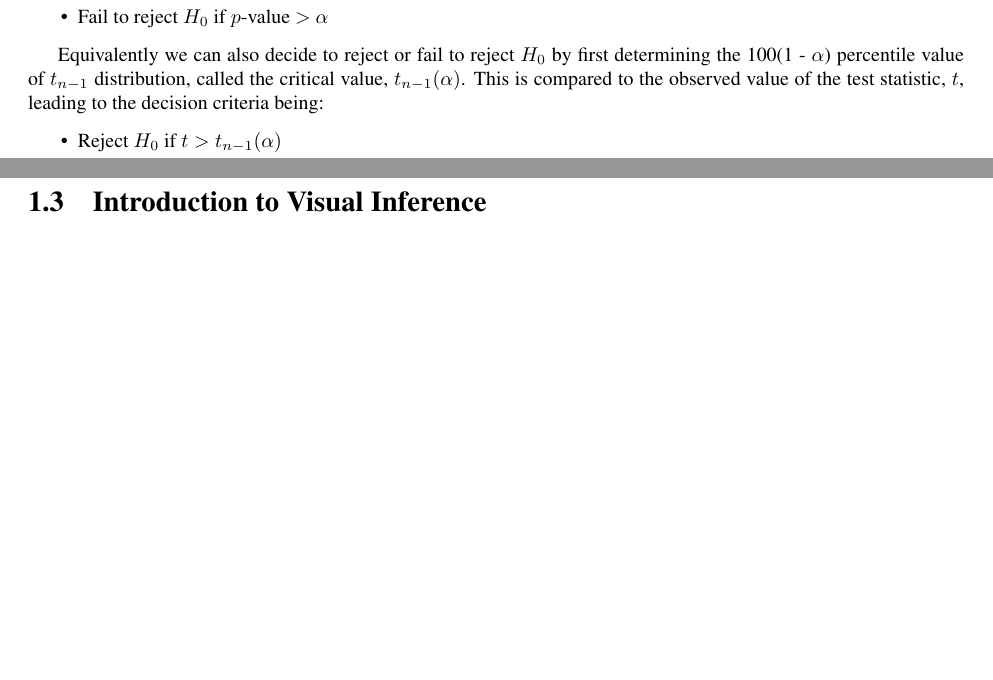
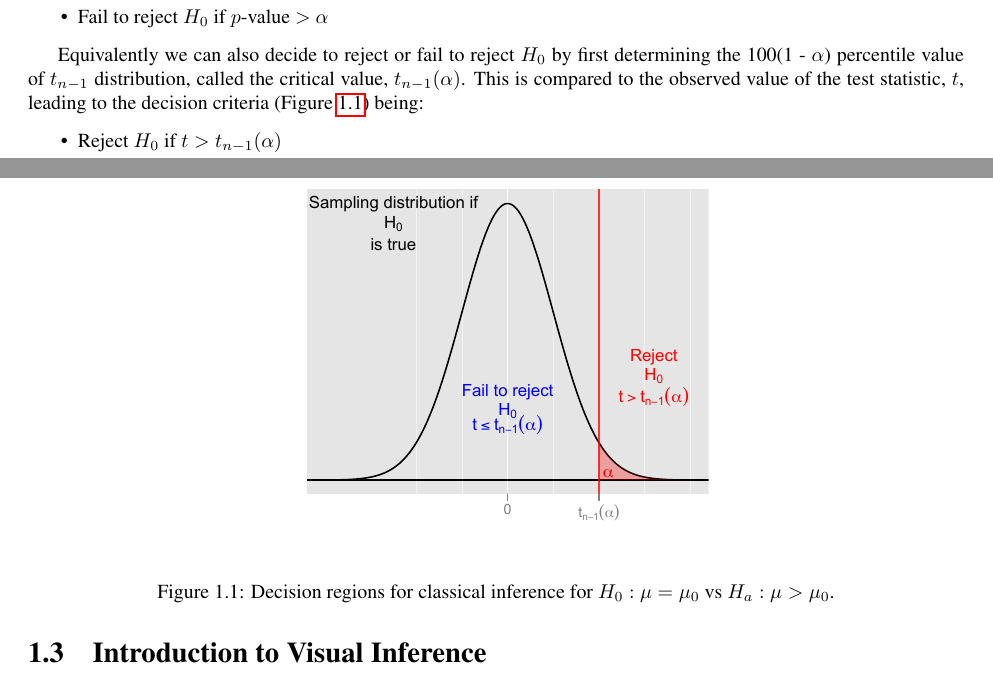
Before and after one commit to niladrir/proposal, a LaTeX thesis (proposal_niladri.tex, which reads chapter1.tex): two parts of pages 5 and 6 of 40, joined at a grey line, cut so that both start at the same text, the shorter picture padded with empty space. Compiled offline with pdfLaTeX.

Commit message:
associated text

```diff
--- a/chapter1.tex
+++ b/chapter1.tex
@@ -54,7 +54,7 @@ The next step is the definition of how small is small. This is determined by the
 \item Fail to reject $H_0$ if $p$-value $>$ $\alpha$
 \end{itemize}
 
-Equivalently we can also decide to reject or fail to reject $H_0$ by first determining the 100(1 - $\alpha$) percentile value of $t_{n-1}$ distribution, called the critical value, $t_{n-1}(\alpha)$. This is compared to the observed value of the test statistic, $t$, leading to the decision criteria being:
+Equivalently we can also decide to reject or fail to reject $H_0$ by first determining the 100(1 - $\alpha$) percentile value of $t_{n-1}$ distribution, called the critical value, $t_{n-1}(\alpha)$. This is compared to the observed value of the test statistic, $t$, leading to the decision criteria (Figure \ref{classical}) being:
 
 \begin{itemize} \itemsep 0in
 \item Reject $H_0$ if $t > t_{n-1}(\alpha)$
@@ -67,6 +67,12 @@ Different alternative hypothesis require slightly different comparisons. The two
 \item Reject $H_0$ if $|t| > t_{n-1}(\alpha)$
 \item Fail to reject $H_0$ if $|t| < t_{n-1}(\alpha)$
 \end{itemize}
+
+\begin{figure}[htp]
+\centerline{\includegraphics[width=0.5\textwidth]{diagram.pdf}}
+\caption{Decision regions  for classical inference for $H_0: \mu=\mu_0$ vs $H_a:\mu>\mu_0$.}
+\label{classical}
+\end{figure}
 
 Type I error, is the probability of rejecting the null hypothesis $H_0$ when $H_0$ is true. Type II error, denoted by $\beta$ is the probability of failing to reject the null hypothesis $H_0$ when $H_0$ is false. Type I error is committed in a jury trial when it is decided that a not guilty person is  ``guilty''. This is a serious mistake as an innocent person is punished. Type II error is committed when there is a guilty person is not convicted, not considered to be so serious. The power of a statistical test is defined as the probability of correctly rejecting $H_0$ when $H_0$ is false and is usually denoted by $\beta$. (\cite{casella:2002} and \cite{lehman:1997} give more thorough treatments of hypothesis testing.)
 
```
